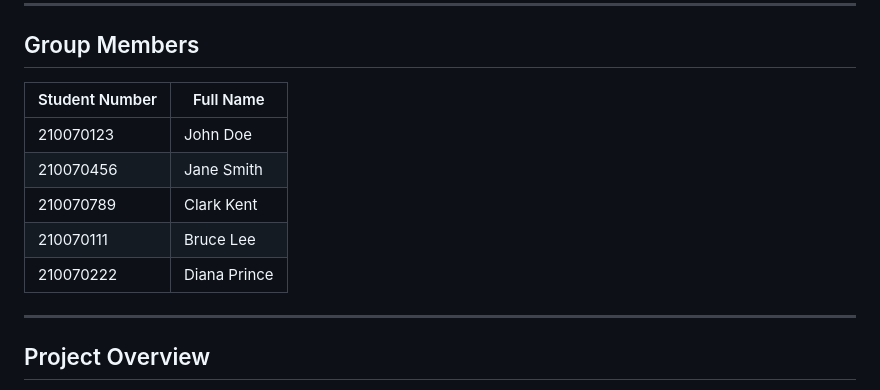
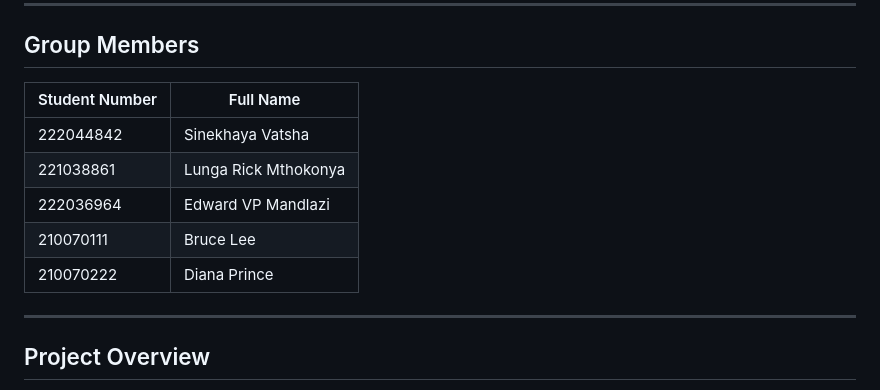
Before and after one commit to Vincent203-ctrl/student_assitant_application, a Markdown page: README.md, the part around the change. Drawn GitHub-style.

Commit message:
Updated group member names

```diff
--- a/README.md
+++ b/README.md
@@ -5,13 +5,13 @@
 
 ## Group Members
 
-| Student Number | Full Name     |
-|----------------|---------------|
-| 210070123      | John Doe      |
-| 210070456      | Jane Smith    |
-| 210070789      | Clark Kent    |
-| 210070111      | Bruce Lee     |
-| 210070222      | Diana Prince  |
+| Student Number | Full Name          |
+|----------------|--------------------|
+| 222044842      | Sinekhaya Vatsha   |
+| 221038861      |Lunga Rick Mthokonya|
+| 222036964      |Edward VP Mandlazi  |
+| 210070111      | Bruce Lee          |
+| 210070222      | Diana Prince       |
 
 ---
 
```
